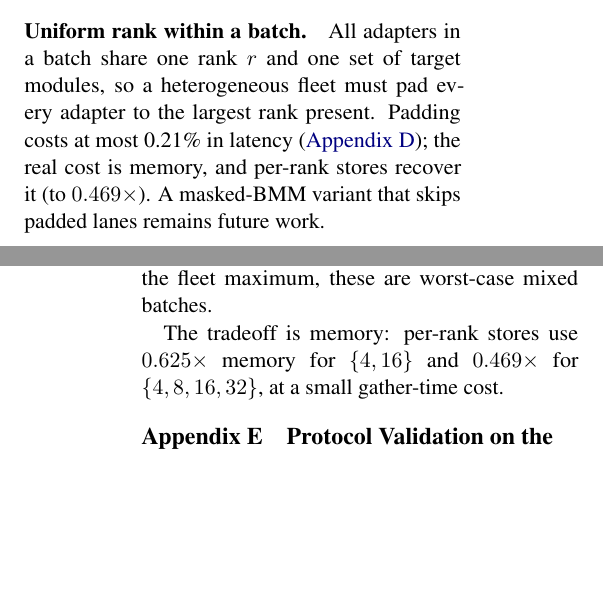
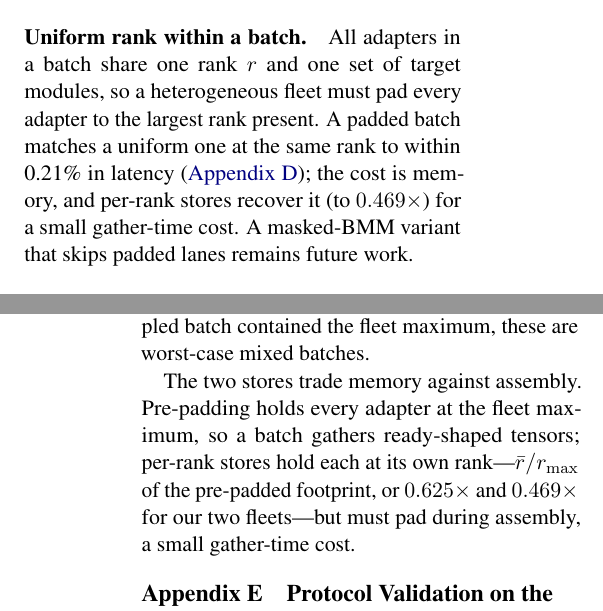
Before and after one commit to ashutoshrdwivedi/lora_scaling, a LaTeX paper (paper/main.tex): two parts of the columns of pages 7 and 11 of 12, joined at a grey line, cut so that both start at the same text, the shorter picture padded with empty space. Compiled offline with pdfLaTeX.

Commit message:
Imporved mixed rank factuality

```diff
--- a/paper/main.tex
+++ b/paper/main.tex
@@ -791,9 +791,10 @@ GPU cost across tenants and scales out as stateless, tenant-sharded replicas
 \paragraph{Uniform rank within a batch.}
 All adapters in a batch share one rank $r$ and one set of target modules, so a
 heterogeneous fleet must pad every adapter to the largest rank present.
-Padding costs at most \MixedRankOverheadMaxPct\% in latency
-(\ref{app:mixed_rank}); the real cost is memory, and per-rank stores
-recover it (to $\MixedRankStoreWide\times$).
+A padded batch matches a uniform one at the same rank to within
+\MixedRankOverheadMaxPct\% in latency (\ref{app:mixed_rank}); the cost is
+memory, and per-rank stores recover it (to $\MixedRankStoreWide\times$) for a
+small gather-time cost.
 A masked-BMM variant that skips padded lanes remains future work.
 
 \paragraph{Pre-loaded adapter cache.}
@@ -943,9 +944,11 @@ the pool grows: the worst p50 spread across $N$ is \MixedRankSpreadMaxPct\%.
 Since every sampled batch contained the fleet maximum, these are worst-case
 mixed batches.
 
-The tradeoff is memory: per-rank stores use $\MixedRankStoreSmall\times$ memory
-for $\MixedRankFleetSmall$ and $\MixedRankStoreWide\times$ for
-$\MixedRankFleetWide$, at a small gather-time cost.
+The two stores trade memory against assembly. Pre-padding holds every adapter at
+the fleet maximum, so a batch gathers ready-shaped tensors; per-rank stores hold
+each at its own rank---$\bar{r}/r_{\max}$ of the pre-padded footprint, or
+$\MixedRankStoreSmall\times$ and $\MixedRankStoreWide\times$ for our two
+fleets---but must pad during assembly, a small gather-time cost.
 % =============================================================================
 \section{Protocol Validation on the SetFit Backbone}
 \label{app:accuracy}
```
Also changed, not shown: paper/main.tex (6 more changed lines).
